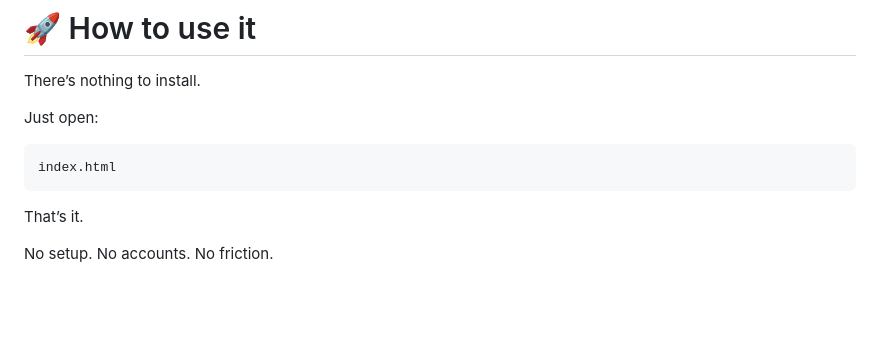
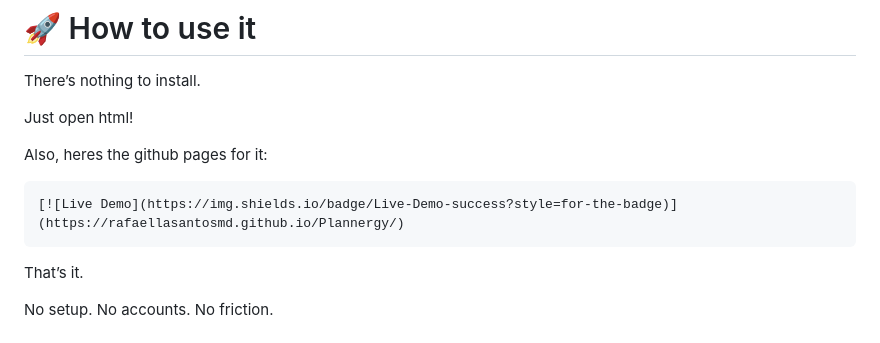
Before and after one commit to Rafaellasantosmd/Plannergy, a Markdown page: readme.md, the part around the change. GitHub-like rendering; blank space fills up the shorter version.

````diff
--- a/readme.md
+++ b/readme.md
@@ -124,10 +124,11 @@ It’s just a small digital space I made for someone I love, so she can look at
 
 There’s nothing to install.
 
-Just open:
+Just open html!
 
+Also, heres the github pages for it:
 ```
-index.html
+[![Live Demo](https://img.shields.io/badge/Live-Demo-success?style=for-the-badge)](https://rafaellasantosmd.github.io/Plannergy/)
 ```
 
 That’s it.
````
